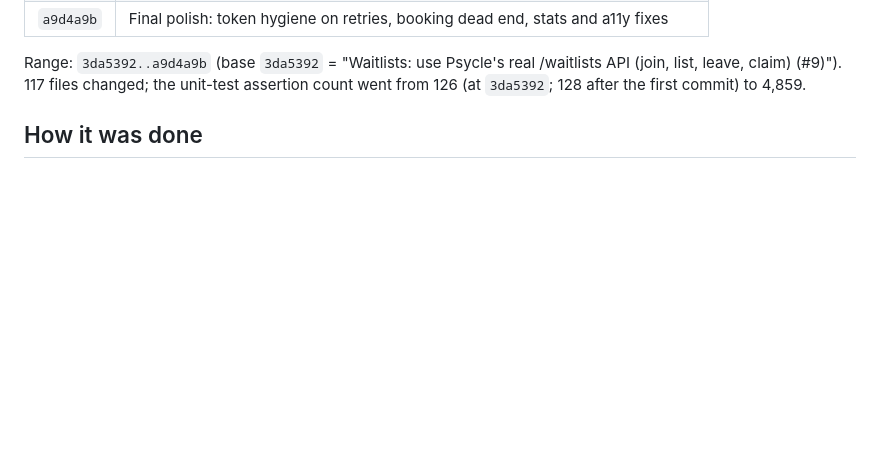
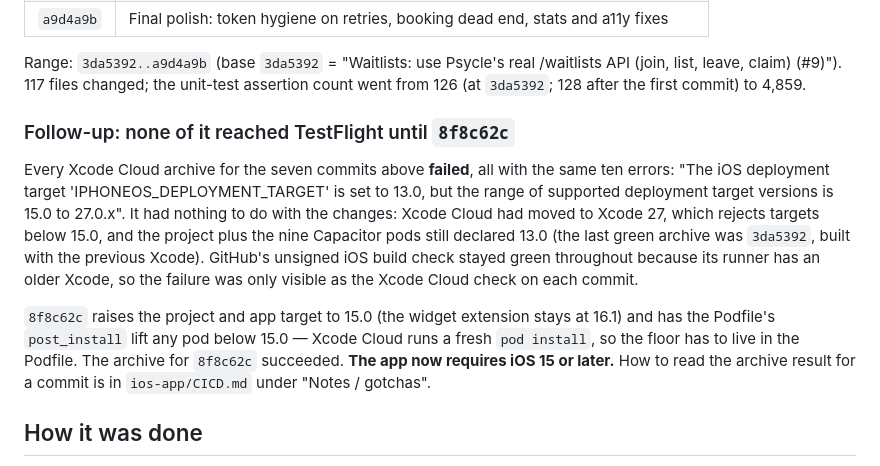
Before and after one commit to muscaglar/psycle-booking, a Markdown page: IMPROVEMENTS-2026-09.md, the part around the change. Rendered like a GitHub page; blank space fills up the shorter version.

```diff
--- a/IMPROVEMENTS-2026-09.md
+++ b/IMPROVEMENTS-2026-09.md
@@ -33,6 +33,20 @@ as seven commits on `improvements/best-app-pass`:
 Range: `3da5392..a9d4a9b` (base `3da5392` = "Waitlists: use Psycle's real /waitlists API (join, list, leave, claim)
 (#9)"). 117 files changed; the unit-test assertion count went from 126 (at `3da5392`; 128 after the first commit)
 to 4,859.
+
+### Follow-up: none of it reached TestFlight until `8f8c62c`
+
+Every Xcode Cloud archive for the seven commits above **failed**, all with the same ten errors: "The iOS deployment
+target 'IPHONEOS_DEPLOYMENT_TARGET' is set to 13.0, but the range of supported deployment target versions is 15.0
+to 27.0.x". It had nothing to do with the changes: Xcode Cloud had moved to Xcode 27, which rejects targets below
+15.0, and the project plus the nine Capacitor pods still declared 13.0 (the last green archive was `3da5392`, built
+with the previous Xcode). GitHub's unsigned iOS build check stayed green throughout because its runner has an older
+Xcode, so the failure was only visible as the Xcode Cloud check on each commit.
+
+`8f8c62c` raises the project and app target to 15.0 (the widget extension stays at 16.1) and has the Podfile's
+`post_install` lift any pod below 15.0 — Xcode Cloud runs a fresh `pod install`, so the floor has to live in the
+Podfile. The archive for `8f8c62c` succeeded. **The app now requires iOS 15 or later.** How to read the archive
+result for a commit is in `ios-app/CICD.md` under "Notes / gotchas".
 
 ## How it was done
 
```
Also changed, not shown: CLAUDE.md (+1 -0 lines), ios-app/CICD.md (+17 -0 lines).
